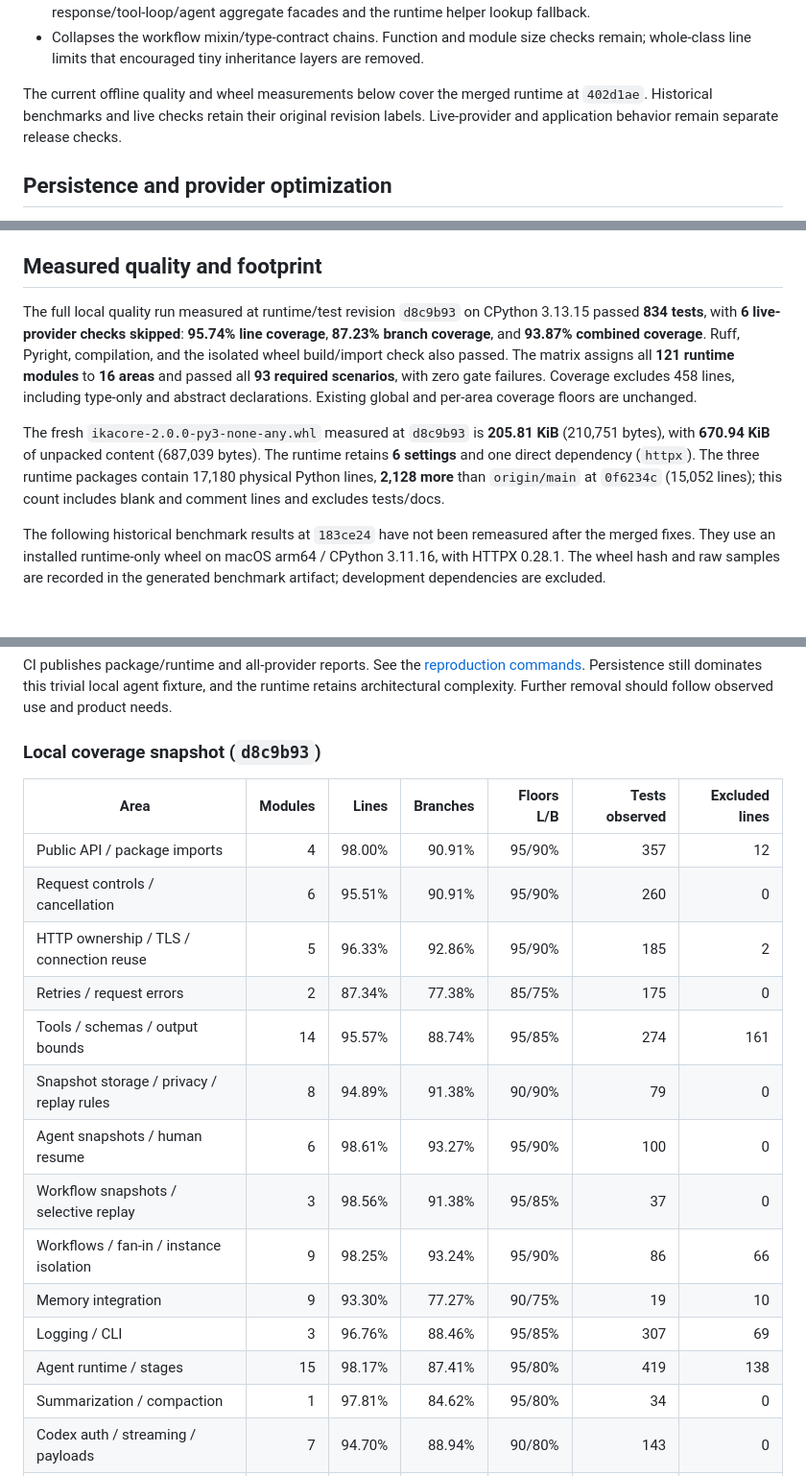
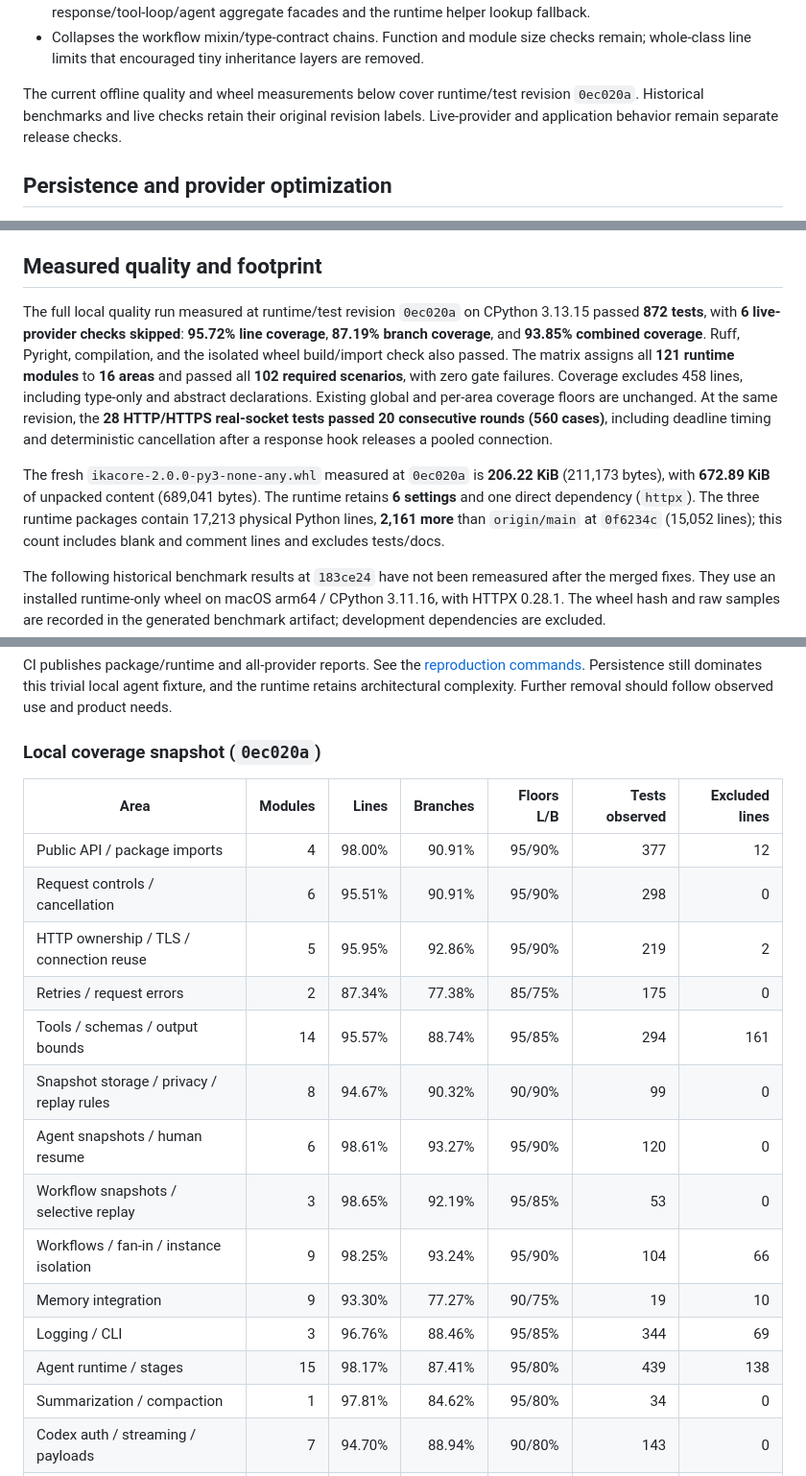
Before and after one commit to Squid-Proxy-Lovers/IkaCore, a Markdown page: docs/v2/README.md, 3 parts joined by grey strips. Shown at 96% size. Rendered like a GitHub page; blank space fills up the shorter version.

Commit message:
docs: refresh round-three quality and footprint measurements
Co-Authored-By: Claude Opus 5.5 <noreply@anthropic.com>

```diff
--- a/docs/v2/README.md
+++ b/docs/v2/README.md
@@ -34,8 +34,8 @@ The initial consolidation carried two generations of behavior at once. This pass
 - Collapses the workflow mixin/type-contract chains. Function and module size checks remain;
   whole-class line limits that encouraged tiny inheritance layers are removed.
 
-The current offline quality and wheel measurements below cover the merged runtime at
-`402d1ae`. Historical benchmarks and live checks retain their original revision labels.
+The current offline quality and wheel measurements below cover runtime/test revision
+`0ec020a`. Historical benchmarks and live checks retain their original revision labels.
 Live-provider and application behavior remain separate release checks.
 
 ## Persistence and provider optimization
@@ -214,19 +214,21 @@ offline coverage does not establish live compatibility. Reproduce the Codex run
 
 ## Measured quality and footprint
 
-The full local quality run measured at runtime/test revision `d8c9b93` on CPython
-3.13.15 passed **834 tests**, with **6 live-provider checks skipped**:
-**95.74% line coverage**, **87.23% branch
-coverage**, and **93.87% combined coverage**. Ruff, Pyright, compilation, and the isolated
+The full local quality run measured at runtime/test revision `0ec020a` on CPython
+3.13.15 passed **872 tests**, with **6 live-provider checks skipped**:
+**95.72% line coverage**, **87.19% branch
+coverage**, and **93.85% combined coverage**. Ruff, Pyright, compilation, and the isolated
 wheel build/import check also passed. The matrix assigns all **121 runtime modules** to
-**16 areas** and passed all **93 required scenarios**, with zero gate failures. Coverage
+**16 areas** and passed all **102 required scenarios**, with zero gate failures. Coverage
 excludes 458 lines, including type-only and abstract declarations. Existing global and
-per-area coverage floors are unchanged.
+per-area coverage floors are unchanged. At the same revision, the **28 HTTP/HTTPS
+real-socket tests passed 20 consecutive rounds (560 cases)**, including deadline timing
+and deterministic cancellation after a response hook releases a pooled connection.
 
-The fresh `ikacore-2.0.0-py3-none-any.whl` measured at `d8c9b93` is **205.81 KiB**
-(210,751 bytes), with **670.94 KiB** of unpacked content (687,039 bytes). The runtime
+The fresh `ikacore-2.0.0-py3-none-any.whl` measured at `0ec020a` is **206.22 KiB**
+(211,173 bytes), with **672.89 KiB** of unpacked content (689,041 bytes). The runtime
 retains **6 settings** and one direct dependency (`httpx`). The three runtime packages
-contain 17,180 physical Python lines, **2,128 more** than `origin/main` at `0f6234c`
+contain 17,213 physical Python lines, **2,161 more** than `origin/main` at `0f6234c`
 (15,052 lines); this count includes blank and comment lines and excludes tests/docs.
 
 The following historical benchmark results at `183ce24` have not been remeasured after
@@ -288,22 +290,22 @@ CI publishes package/runtime and all-provider reports. See the
 Persistence still dominates this trivial local agent fixture, and the runtime retains
 architectural complexity. Further removal should follow observed use and product needs.
 
-### Local coverage snapshot (`d8c9b93`)
+### Local coverage snapshot (`0ec020a`)
 
 | Area | Modules | Lines | Branches | Floors L/B | Tests observed | Excluded lines |
 | --- | ---: | ---: | ---: | ---: | ---: | ---: |
-| Public API / package imports | 4 | 98.00% | 90.91% | 95/90% | 357 | 12 |
-| Request controls / cancellation | 6 | 95.51% | 90.91% | 95/90% | 260 | 0 |
-| HTTP ownership / TLS / connection reuse | 5 | 96.33% | 92.86% | 95/90% | 185 | 2 |
+| Public API / package imports | 4 | 98.00% | 90.91% | 95/90% | 377 | 12 |
+| Request controls / cancellation | 6 | 95.51% | 90.91% | 95/90% | 298 | 0 |
+| HTTP ownership / TLS / connection reuse | 5 | 95.95% | 92.86% | 95/90% | 219 | 2 |
 | Retries / request errors | 2 | 87.34% | 77.38% | 85/75% | 175 | 0 |
-| Tools / schemas / output bounds | 14 | 95.57% | 88.74% | 95/85% | 274 | 161 |
-| Snapshot storage / privacy / replay rules | 8 | 94.89% | 91.38% | 90/90% | 79 | 0 |
-| Agent snapshots / human resume | 6 | 98.61% | 93.27% | 95/90% | 100 | 0 |
-| Workflow snapshots / selective replay | 3 | 98.56% | 91.38% | 95/85% | 37 | 0 |
-| Workflows / fan-in / instance isolation | 9 | 98.25% | 93.24% | 95/90% | 86 | 66 |
+| Tools / schemas / output bounds | 14 | 95.57% | 88.74% | 95/85% | 294 | 161 |
+| Snapshot storage / privacy / replay rules | 8 | 94.67% | 90.32% | 90/90% | 99 | 0 |
+| Agent snapshots / human resume | 6 | 98.61% | 93.27% | 95/90% | 120 | 0 |
+| Workflow snapshots / selective replay | 3 | 98.65% | 92.19% | 95/85% | 53 | 0 |
+| Workflows / fan-in / instance isolation | 9 | 98.25% | 93.24% | 95/90% | 104 | 66 |
 | Memory integration | 9 | 93.30% | 77.27% | 90/75% | 19 | 10 |
-| Logging / CLI | 3 | 96.76% | 88.46% | 95/85% | 307 | 69 |
-| Agent runtime / stages | 15 | 98.17% | 87.41% | 95/80% | 419 | 138 |
+| Logging / CLI | 3 | 96.76% | 88.46% | 95/85% | 344 | 69 |
+| Agent runtime / stages | 15 | 98.17% | 87.41% | 95/80% | 439 | 138 |
 | Summarization / compaction | 1 | 97.81% | 84.62% | 95/80% | 34 | 0 |
 | Codex auth / streaming / payloads | 7 | 94.70% | 88.94% | 90/80% | 143 | 0 |
 | Provider payloads / metadata / history | 19 | 94.25% | 83.74% | 90/80% | 172 | 0 |
```
